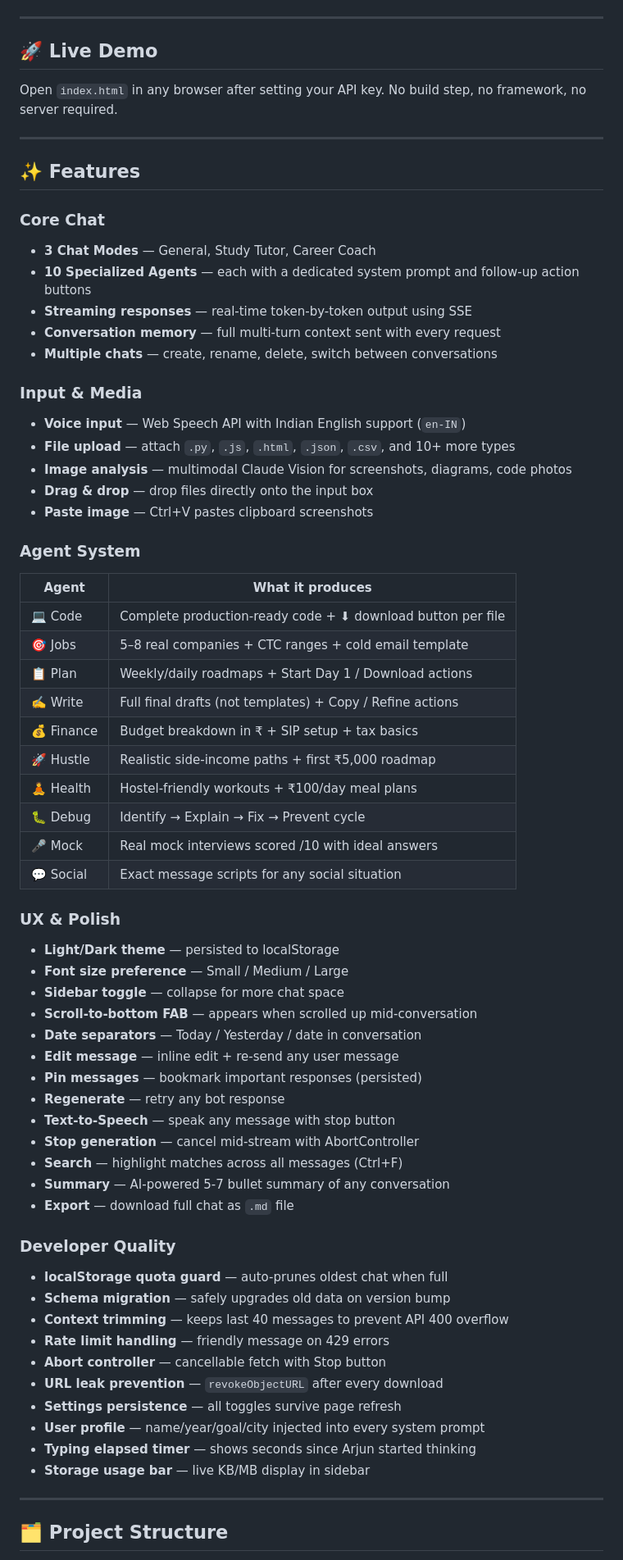
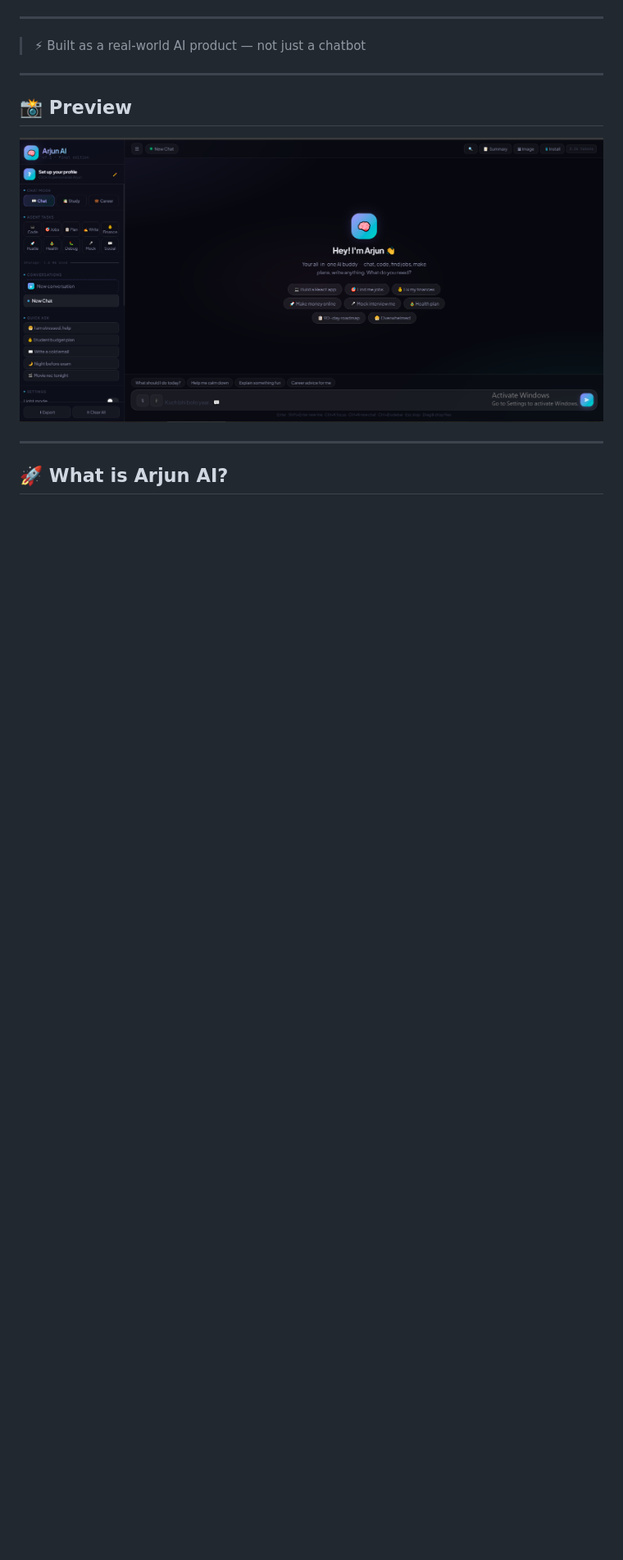
Before and after one commit to Vedantkadiya/arjun-ai, a Markdown page: README.md, the part around one of its changes. Shown at 82% size. Drawn GitHub-style; blank space fills up the shorter version.

```diff
--- a/README.md
+++ b/README.md
@@ -13,70 +15,15 @@
 
 ---
 
-## 🚀 Live Demo
-
-Open `index.html` in any browser after setting your API key. No build step, no framework, no server required.
+> ⚡ Built as a real-world AI product — not just a chatbot
 
 ---
 
-## ✨ Features
+## 📸 Preview
 
-### Core Chat
-- **3 Chat Modes** — General, Study Tutor, Career Coach
-- **10 Specialized Agents** — each with a dedicated system prompt and follow-up action buttons
-- **Streaming responses** — real-time token-by-token output using SSE
-- **Conversation memory** — full multi-turn context sent with every request
-- **Multiple chats** — create, rename, delete, switch between conversations
-
-### Input & Media
-- **Voice input** — Web Speech API with Indian English support (`en-IN`)
-- **File upload** — attach `.py`, `.js`, `.html`, `.json`, `.csv`, and 10+ more types
-- **Image analysis** — multimodal Claude Vision for screenshots, diagrams, code photos
-- **Drag & drop** — drop files directly onto the input box
-- **Paste image** — Ctrl+V pastes clipboard screenshots
-
-### Agent System
-| Agent | What it produces |
-|-------|-----------------|
-| 💻 Code | Complete production-ready code + ⬇ download button per file |
-| 🎯 Jobs | 5–8 real companies + CTC ranges + cold email template |
-| 📋 Plan | Weekly/daily roadmaps + Start Day 1 / Download actions |
-| ✍️ Write | Full final drafts (not templates) + Copy / Refine actions |
-| 💰 Finance | Budget breakdown in ₹ + SIP setup + tax basics |
-| 🚀 Hustle | Realistic side-income paths + first ₹5,000 roadmap |
-| 🧘 Health | Hostel-friendly workouts + ₹100/day meal plans |
-| 🐛 Debug | Identify → Explain → Fix → Prevent cycle |
-| 🎤 Mock | Real mock interviews scored /10 with ideal answers |
-| 💬 Social | Exact message scripts for any social situation |
-
-### UX & Polish
-- **Light/Dark theme** — persisted to localStorage
-- **Font size preference** — Small / Medium / Large
-- **Sidebar toggle** — collapse for more chat space
-- **Scroll-to-bottom FAB** — appears when scrolled up mid-conversation
-- **Date separators** — Today / Yesterday / date in conversation
-- **Edit message** — inline edit + re-send any user message
-- **Pin messages** — bookmark important responses (persisted)
-- **Regenerate** — retry any bot response
-- **Text-to-Speech** — speak any message with stop button
-- **Stop generation** — cancel mid-stream with AbortController
-- **Search** — highlight matches across all messages (Ctrl+F)
-- **Summary** — AI-powered 5-7 bullet summary of any conversation
-- **Export** — download full chat as `.md` file
-
-### Developer Quality
-- **localStorage quota guard** — auto-prunes oldest chat when full
-- **Schema migration** — safely upgrades old data on version bump
-- **Context trimming** — keeps last 40 messages to prevent API 400 overflow
-- **Rate limit handling** — friendly message on 429 errors
-- **Abort controller** — cancellable fetch with Stop button
-- **URL leak prevention** — `revokeObjectURL` after every download
-- **Settings persistence** — all toggles survive page refresh
-- **User profile** — name/year/goal/city injected into every system prompt
-- **Typing elapsed timer** — shows seconds since Arjun started thinking
-- **Storage usage bar** — live KB/MB display in sidebar
+![Preview](./screenshot.png)
 
 ---
 
-## 🗂 Project Structure
+## 🚀 What is Arjun AI?
 
```
Also changed, not shown: other parts of README.md (+99 -132 lines).
